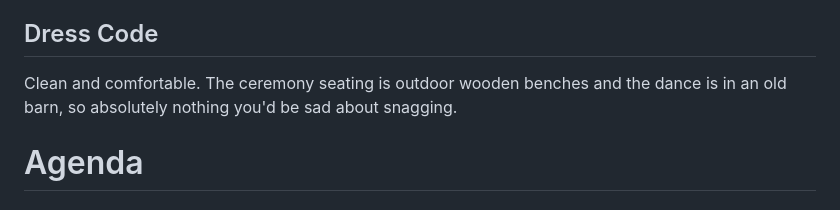
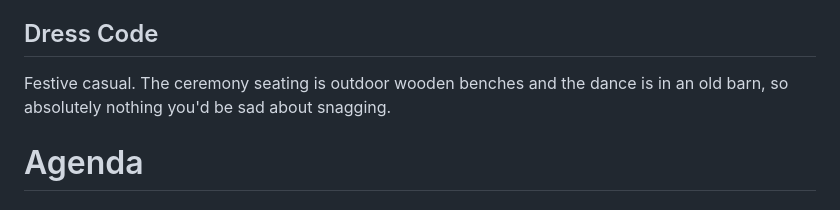
Before and after one commit to PhilJahelka/PhilJahelka.github.io, a Markdown page: docs/README.md, the part around the change. Rendered like a GitHub page.

```diff
--- a/docs/README.md
+++ b/docs/README.md
@@ -12,7 +12,7 @@
 Hydrate or diedrate. There will be lots of outdoor fun so bring a water bottle and sunscreen. Also, there is limited cell-service in rural Marin County, so get your maps figured out in town first.
 
 ## Dress Code
-Clean and comfortable. The ceremony seating is outdoor wooden benches and the dance is in an old barn, so absolutely nothing you'd be sad about snagging.
+Festive casual. The ceremony seating is outdoor wooden benches and the dance is in an old barn, so absolutely nothing you'd be sad about snagging.
 
 # Agenda
 
```
